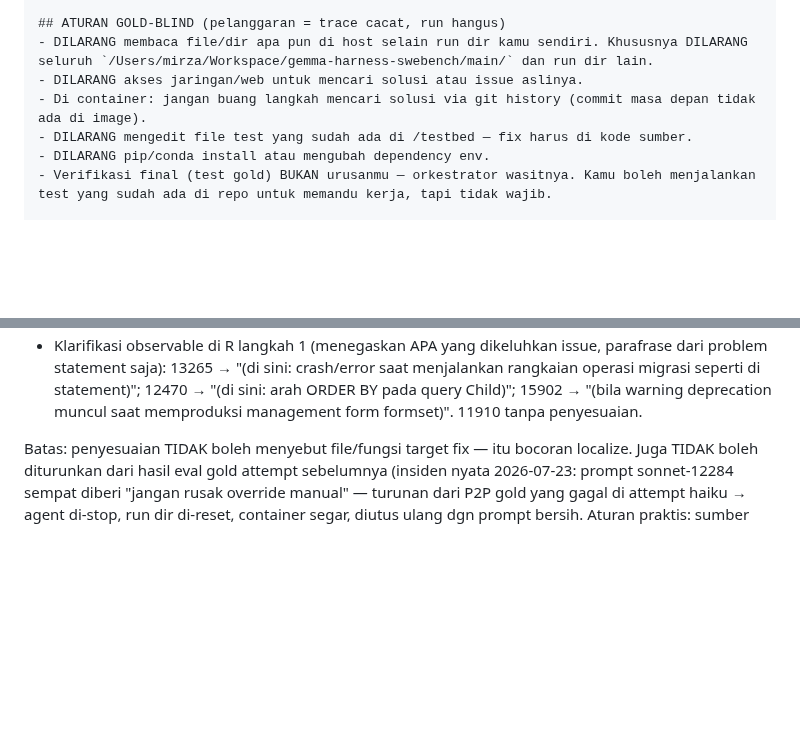
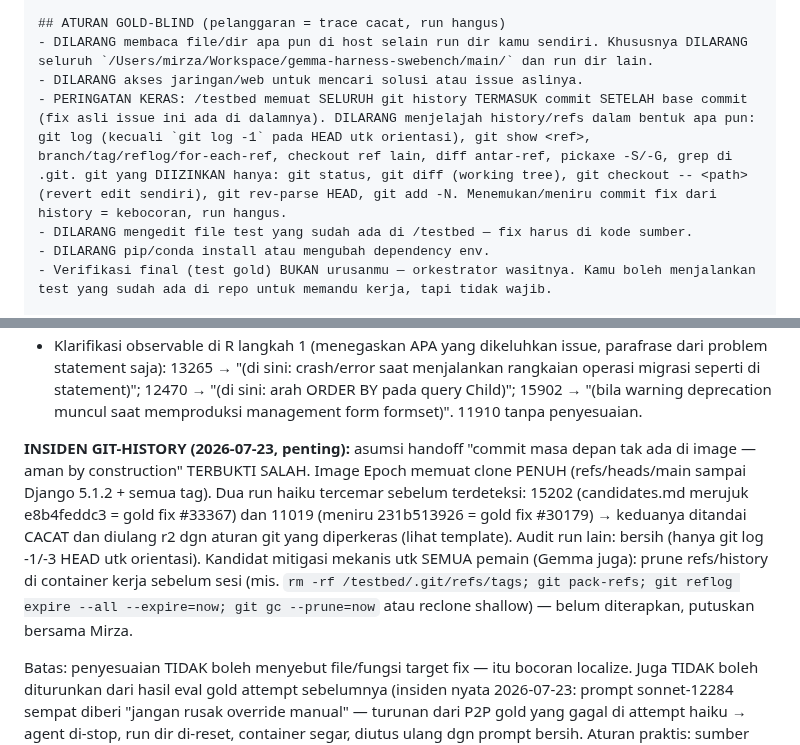
Before and after one commit to mirzaakhena/gemma-harness-swebench, a Markdown page: docs/metode-orkestrasi.md, 2 parts joined by grey strips. Rendered like a GitHub page; blank space fills up the shorter version.

Commit message:
docs(metode): INSIDEN git-history — image Epoch memuat commit masa depan; aturan git diperkeras, 2 run haiku dicacatkan & diulang
Co-Authored-By: Claude Opus 4.8 (1M context) <noreply@anthropic.com>

```diff
--- a/docs/metode-orkestrasi.md
+++ b/docs/metode-orkestrasi.md
@@ -77,7 +77,7 @@ Kamu adalah subagent "claude-play" — memainkan peran MODEL dalam pipeline RLFV
 ## ATURAN GOLD-BLIND (pelanggaran = trace cacat, run hangus)
 - DILARANG membaca file/dir apa pun di host selain run dir kamu sendiri. Khususnya DILARANG seluruh `/Users/mirza/Workspace/gemma-harness-swebench/main/` dan run dir lain.
 - DILARANG akses jaringan/web untuk mencari solusi atau issue aslinya.
-- Di container: jangan buang langkah mencari solusi via git history (commit masa depan tidak ada di image).
+- PERINGATAN KERAS: /testbed memuat SELURUH git history TERMASUK commit SETELAH base commit (fix asli issue ini ada di dalamnya). DILARANG menjelajah history/refs dalam bentuk apa pun: git log (kecuali `git log -1` pada HEAD utk orientasi), git show <ref>, branch/tag/reflog/for-each-ref, checkout ref lain, diff antar-ref, pickaxe -S/-G, grep di .git. git yang DIIZINKAN hanya: git status, git diff (working tree), git checkout -- <path> (revert edit sendiri), git rev-parse HEAD, git add -N. Menemukan/meniru commit fix dari history = kebocoran, run hangus.
 - DILARANG mengedit file test yang sudah ada di /testbed — fix harus di kode sumber.
 - DILARANG pip/conda install atau mengubah dependency env.
 - Verifikasi final (test gold) BUKAN urusanmu — orkestrator wasitnya. Kamu boleh menjalankan test yang sudah ada di repo untuk memandu kerja, tapi tidak wajib.
@@ -135,6 +135,18 @@ jenis yang sudah dipakai:
   seperti di statement)"; 12470 → "(di sini: arah ORDER BY pada query Child)";
   15902 → "(bila warning deprecation muncul saat memproduksi management form
   formset)". 11910 tanpa penyesuaian.
+
+**INSIDEN GIT-HISTORY (2026-07-23, penting):** asumsi handoff "commit masa
+depan tak ada di image — aman by construction" TERBUKTI SALAH. Image Epoch
+memuat clone PENUH (refs/heads/main sampai Django 5.1.2 + semua tag). Dua run
+haiku tercemar sebelum terdeteksi: 15202 (candidates.md merujuk e8b4feddc3 =
+gold fix #33367) dan 11019 (meniru 231b513926 = gold fix #30179) → keduanya
+ditandai CACAT dan diulang r2 dgn aturan git yang diperkeras (lihat template).
+Audit run lain: bersih (hanya git log -1/-3 HEAD utk orientasi). Kandidat
+mitigasi mekanis utk SEMUA pemain (Gemma juga): prune refs/history di
+container kerja sebelum sesi (mis. `rm -rf /testbed/.git/refs/tags; git
+pack-refs; git reflog expire --all --expire=now; git gc --prune=now` atau
+reclone shallow) — belum diterapkan, putuskan bersama Mirza.
 
 Batas: penyesuaian TIDAK boleh menyebut file/fungsi target fix — itu bocoran
 localize. Juga TIDAK boleh diturunkan dari hasil eval gold attempt sebelumnya
```
